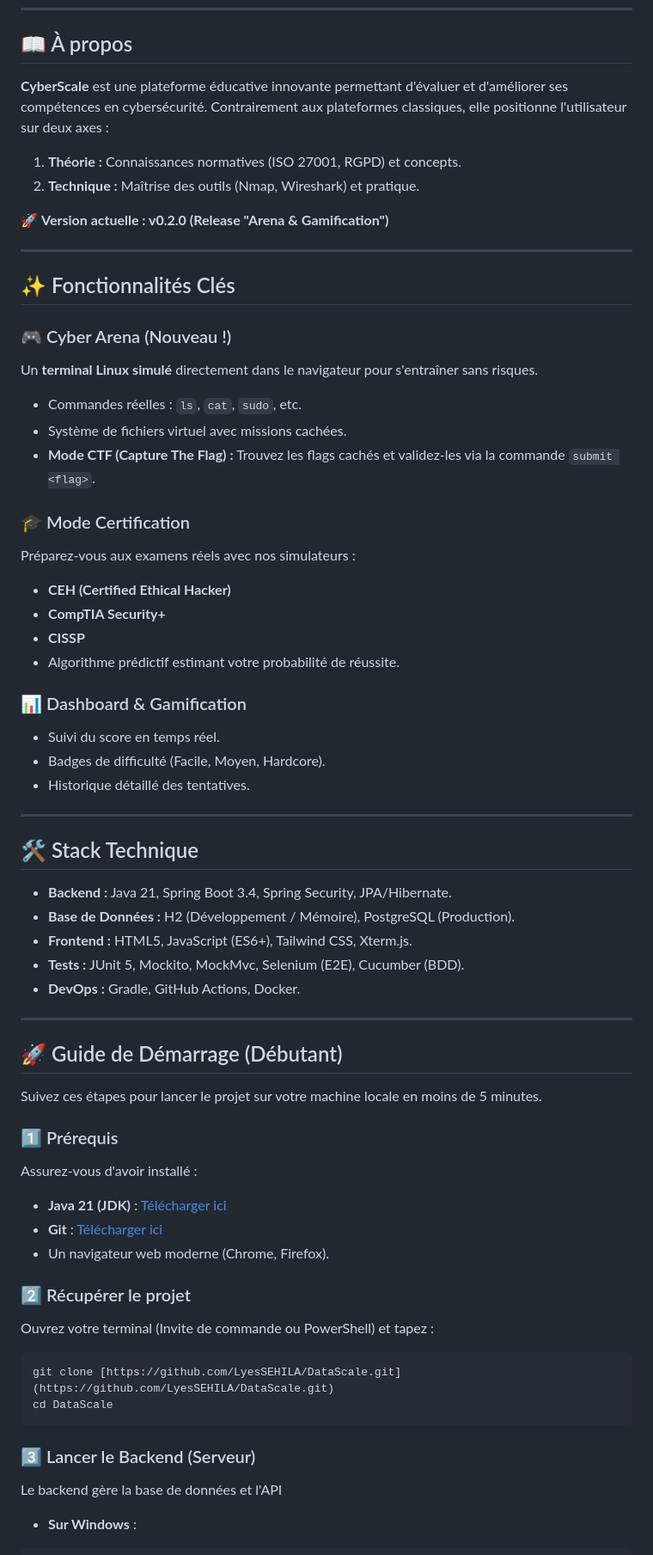
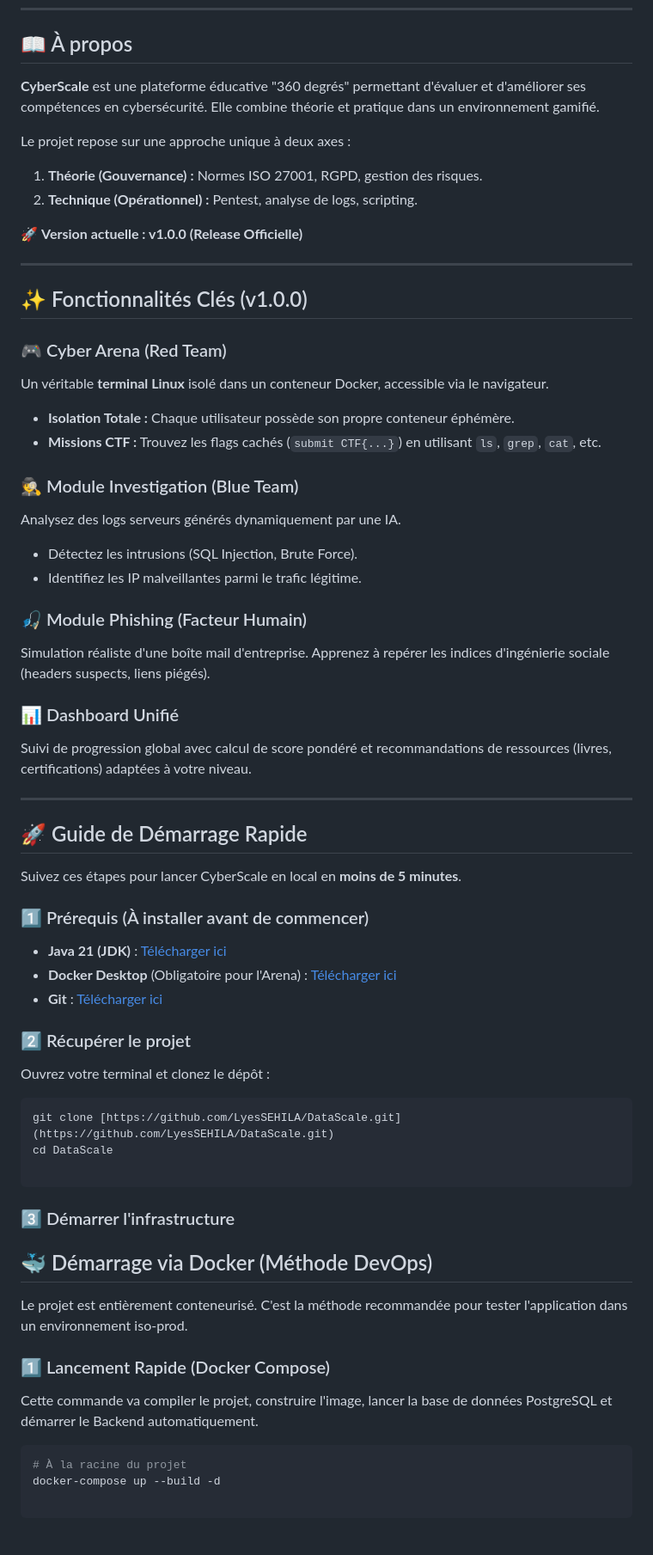
Before and after one commit to LyesSEHILA/DataScale, a Markdown page: README.md, the part around one of its changes. Shown at 86% size. Rendered like a GitHub page.

Commit message:
Revise README for CyberScale version 1.0.0 (#125)
Updated the README to reflect changes in the CyberScale platform, including new features and version updates.

````diff
--- a/README.md
+++ b/README.md
@@ -18,64 +18,67 @@
 
 ## 📖 À propos
 
-**CyberScale** est une plateforme éducative innovante permettant d'évaluer et d'améliorer ses compétences en cybersécurité. Contrairement aux plateformes classiques, elle positionne l'utilisateur sur deux axes :
-1.  **Théorie :** Connaissances normatives (ISO 27001, RGPD) et concepts.
-2.  **Technique :** Maîtrise des outils (Nmap, Wireshark) et pratique.
+**CyberScale** est une plateforme éducative "360 degrés" permettant d'évaluer et d'améliorer ses compétences en cybersécurité. Elle combine théorie et pratique dans un environnement gamifié.
 
-🚀 **Version actuelle : v0.2.0 (Release "Arena & Gamification")**
+Le projet repose sur une approche unique à deux axes :
+1.  **Théorie (Gouvernance) :** Normes ISO 27001, RGPD, gestion des risques.
+2.  **Technique (Opérationnel) :** Pentest, analyse de logs, scripting.
+
+🚀 **Version actuelle : v1.0.0 (Release Officielle)**
 
 ---
 
-## ✨ Fonctionnalités Clés
+## ✨ Fonctionnalités Clés (v1.0.0)
 
-### 🎮 Cyber Arena (Nouveau !)
-Un **terminal Linux simulé** directement dans le navigateur pour s'entraîner sans risques.
-* Commandes réelles : `ls`, `cat`, `sudo`, etc.
-* Système de fichiers virtuel avec missions cachées.
-* **Mode CTF (Capture The Flag) :** Trouvez les flags cachés et validez-les via la commande `submit <flag>`.
+### 🎮 Cyber Arena (Red Team)
+Un véritable **terminal Linux** isolé dans un conteneur Docker, accessible via le navigateur.
+* **Isolation Totale :** Chaque utilisateur possède son propre conteneur éphémère.
+* **Missions CTF :** Trouvez les flags cachés (`submit CTF{...}`) en utilisant `ls`, `grep`, `cat`, etc.
 
-### 🎓 Mode Certification
-Préparez-vous aux examens réels avec nos simulateurs :
-* **CEH (Certified Ethical Hacker)**
-* **CompTIA Security+**
-* **CISSP**
-* Algorithme prédictif estimant votre probabilité de réussite.
+### 🕵️ Module Investigation (Blue Team)
+Analysez des logs serveurs générés dynamiquement par une IA.
+* Détectez les intrusions (SQL Injection, Brute Force).
+* Identifiez les IP malveillantes parmi le trafic légitime.
 
-### 📊 Dashboard & Gamification
-* Suivi du score en temps réel.
-* Badges de difficulté (Facile, Moyen, Hardcore).
-* Historique détaillé des tentatives.
+### 🎣 Module Phishing (Facteur Humain)
+Simulation réaliste d'une boîte mail d'entreprise. Apprenez à repérer les indices d'ingénierie sociale (headers suspects, liens piégés).
+
+### 📊 Dashboard Unifié
+Suivi de progression global avec calcul de score pondéré et recommandations de ressources (livres, certifications) adaptées à votre niveau.
 
 ---
 
-## 🛠️ Stack Technique
+## 🚀 Guide de Démarrage Rapide
 
-* **Backend :** Java 21, Spring Boot 3.4, Spring Security, JPA/Hibernate.
-* **Base de Données :** H2 (Développement / Mémoire), PostgreSQL (Production).
-* **Frontend :** HTML5, JavaScript (ES6+), Tailwind CSS, Xterm.js.
-* **Tests :** JUnit 5, Mockito, MockMvc, Selenium (E2E), Cucumber (BDD).
-* **DevOps :** Gradle, GitHub Actions, Docker.
+Suivez ces étapes pour lancer CyberScale en local en **moins de 5 minutes**.
 
----
-
-## 🚀 Guide de Démarrage (Débutant)
-
-Suivez ces étapes pour lancer le projet sur votre machine locale en moins de 5 minutes.
-
-### 1️⃣ Prérequis
-Assurez-vous d'avoir installé :
+### 1️⃣ Prérequis (À installer avant de commencer)
 * **Java 21 (JDK)** : [Télécharger ici](https://adoptium.net/)
+* **Docker Desktop** (Obligatoire pour l'Arena) : [Télécharger ici](https://www.docker.com/products/docker-desktop/)
 * **Git** : [Télécharger ici](https://git-scm.com/)
-* Un navigateur web moderne (Chrome, Firefox).
 
 ### 2️⃣ Récupérer le projet
-Ouvrez votre terminal (Invite de commande ou PowerShell) et tapez :
+Ouvrez votre terminal et clonez le dépôt :
 
 ```bash
 git clone [https://github.com/LyesSEHILA/DataScale.git](https://github.com/LyesSEHILA/DataScale.git)
 cd DataScale
+
 ```
-### 3️⃣ Lancer le Backend (Serveur)
-Le backend gère la base de données et l'API
 
-* **Sur Windows** :
+### 3️⃣ Démarrer l'infrastructure
+
+## 🐳 Démarrage via Docker (Méthode DevOps)
+
+Le projet est entièrement conteneurisé. C'est la méthode recommandée pour tester l'application dans un environnement iso-prod.
+
+### 1️⃣ Lancement Rapide (Docker Compose)
+
+Cette commande va compiler le projet, construire l'image, lancer la base de données PostgreSQL et démarrer le Backend automatiquement.
+
+```bash
+# À la racine du projet
+docker-compose up --build -d
+
+```
+
````
Also changed, not shown: other parts of README.md (+142 -30 lines).
